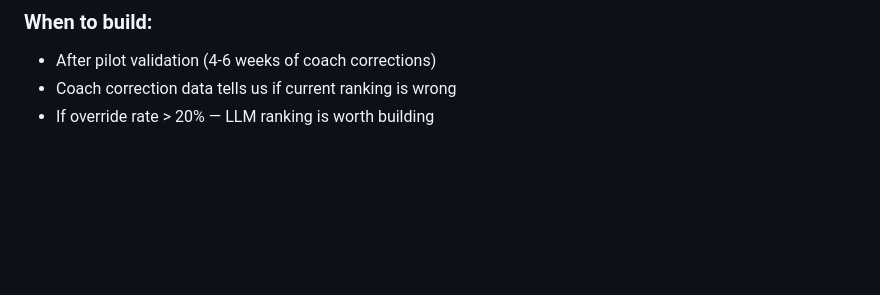
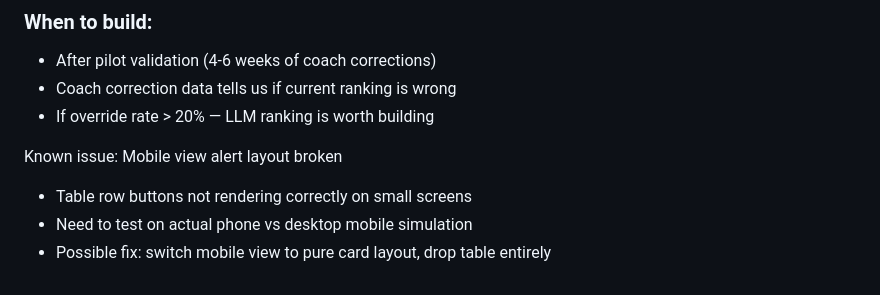
Before and after one commit to vsriga82/madhumitra, a Markdown page: HANDOFF.md, the part around the change. Rendered like a GitHub page; blank space fills up the shorter version.

```diff
--- a/HANDOFF.md
+++ b/HANDOFF.md
@@ -655,3 +655,8 @@ async def rank_by_reasoning(all_flagged_patients, protocol):
 - After pilot validation (4-6 weeks of coach corrections)
 - Coach correction data tells us if current ranking is wrong
 - If override rate > 20% — LLM ranking is worth building
+
+Known issue: Mobile view alert layout broken
+- Table row buttons not rendering correctly on small screens
+- Need to test on actual phone vs desktop mobile simulation
+- Possible fix: switch mobile view to pure card layout, drop table entirely
```
